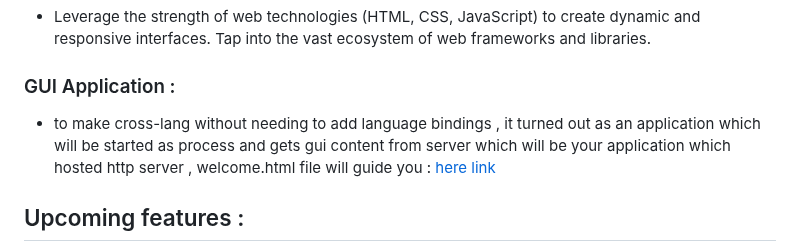
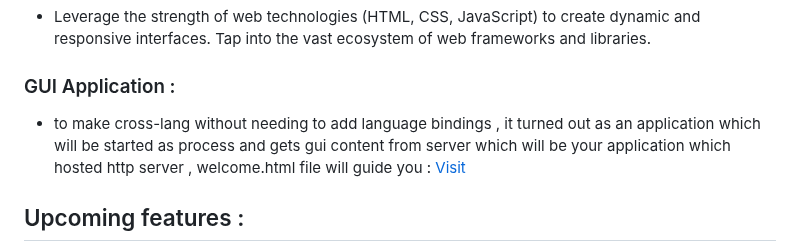
Before and after one commit to SkillfulElectro/EMWebKit, a Markdown page: README.md, the part around the change. Drawn GitHub-style.

```diff
--- a/README.md
+++ b/README.md
@@ -34,8 +34,7 @@ Use your favorite language without limitations.
 Tap into the vast ecosystem of web frameworks and libraries.
 
 ### GUI Application :
-- to make cross-lang without needing to add language bindings , it turned out as an application which will be started as process and gets gui content from server which will be your application which hosted http server , welcome.html file will guide you : [here link](https://skillfulelectro.github.io/EMWebKit/welcome.html)
-
+- to make cross-lang without needing to add language bindings , it turned out as an application which will be started as process and gets gui content from server which will be your application which hosted http server , welcome.html file will guide you : [Visit](https://skillfulelectro.github.io/EMWebKit/welcome.html)
 
 
 ## Upcoming features :
```
